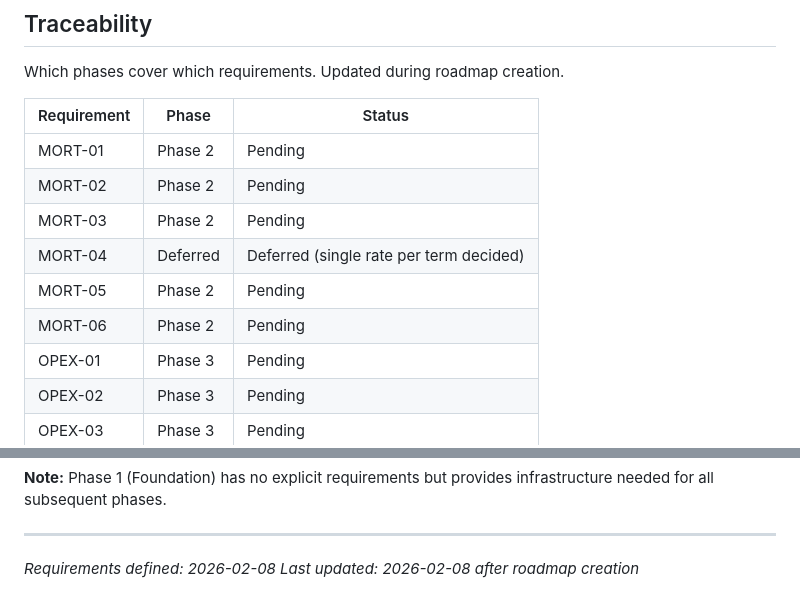
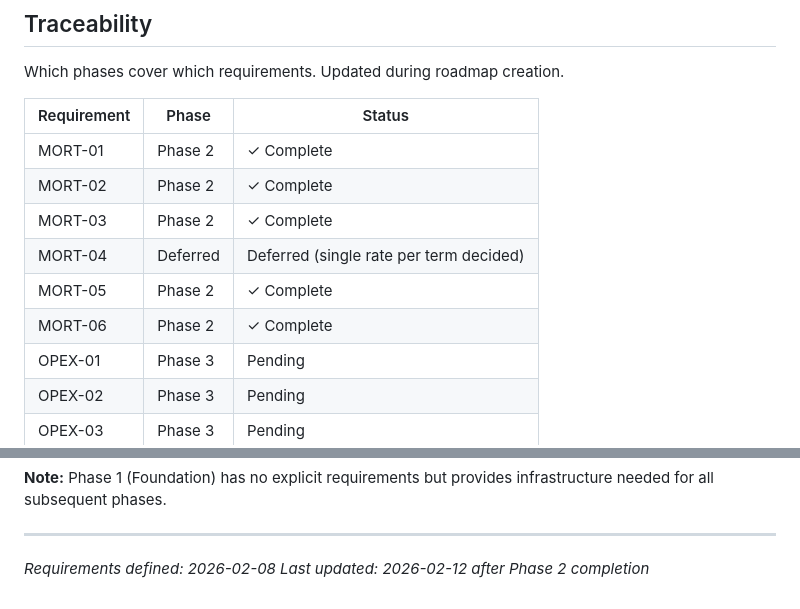
Before and after one commit to SergeNasr/maple-return, a Markdown page: .planning/REQUIREMENTS.md, 2 parts joined by grey strips. Drawn GitHub-style.

```diff
--- a/.planning/REQUIREMENTS.md
+++ b/.planning/REQUIREMENTS.md
@@ -80,12 +80,12 @@ Which phases cover which requirements. Updated during roadmap creation.
 
 | Requirement | Phase | Status |
 |-------------|-------|--------|
-| MORT-01 | Phase 2 | Pending |
-| MORT-02 | Phase 2 | Pending |
-| MORT-03 | Phase 2 | Pending |
+| MORT-01 | Phase 2 | ✓ Complete |
+| MORT-02 | Phase 2 | ✓ Complete |
+| MORT-03 | Phase 2 | ✓ Complete |
 | MORT-04 | Deferred | Deferred (single rate per term decided) |
-| MORT-05 | Phase 2 | Pending |
-| MORT-06 | Phase 2 | Pending |
+| MORT-05 | Phase 2 | ✓ Complete |
+| MORT-06 | Phase 2 | ✓ Complete |
 | OPEX-01 | Phase 3 | Pending |
 | OPEX-02 | Phase 3 | Pending |
 | OPEX-03 | Phase 3 | Pending |
@@ -114,4 +114,4 @@ Which phases cover which requirements. Updated during roadmap creation.
 
 ---
 *Requirements defined: 2026-02-08*
-*Last updated: 2026-02-08 after roadmap creation*
+*Last updated: 2026-02-12 after Phase 2 completion*
```
Also changed, not shown: other parts of .planning/REQUIREMENTS.md (+5 -5 lines), .planning/ROADMAP.md (+6 -6 lines), 1 other file.
